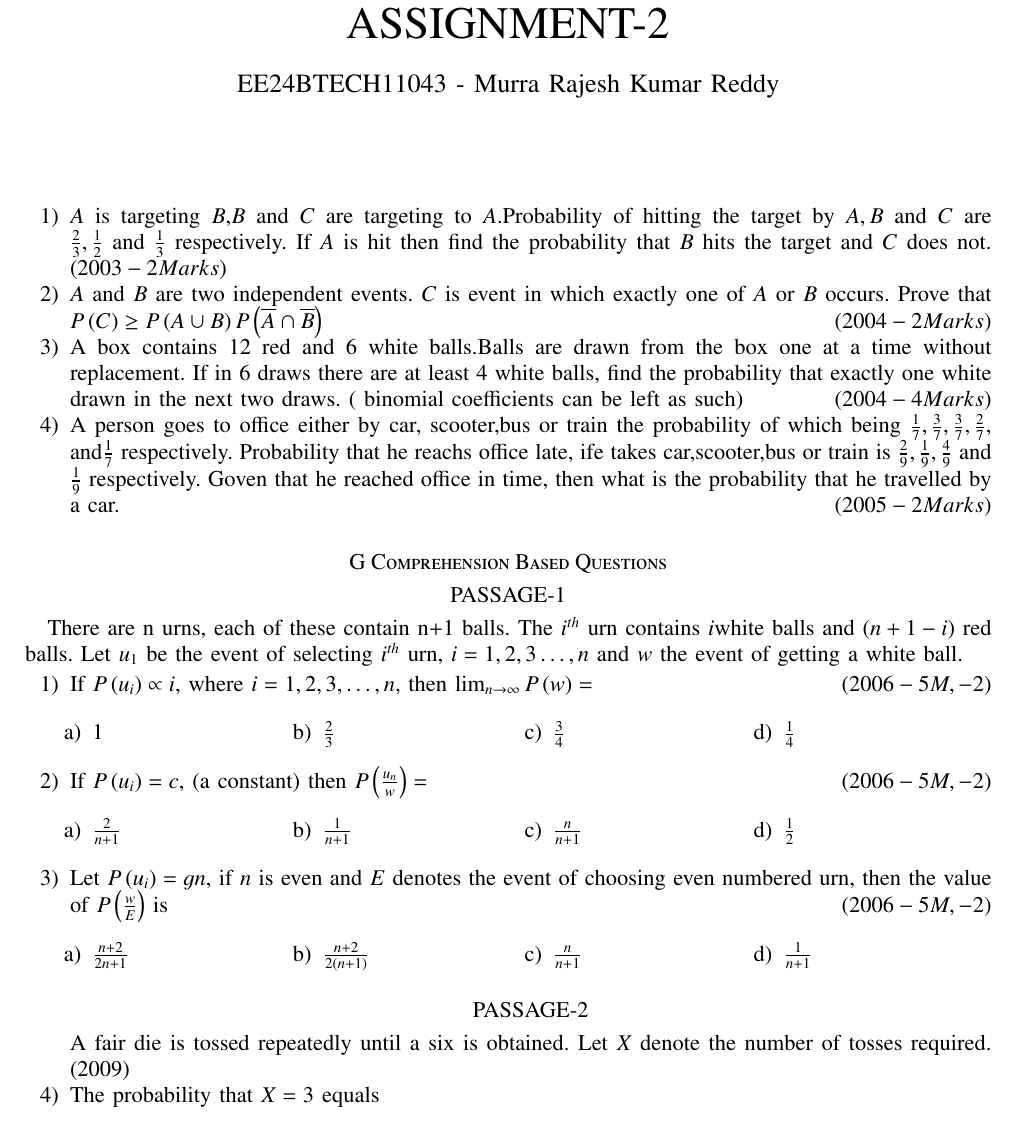
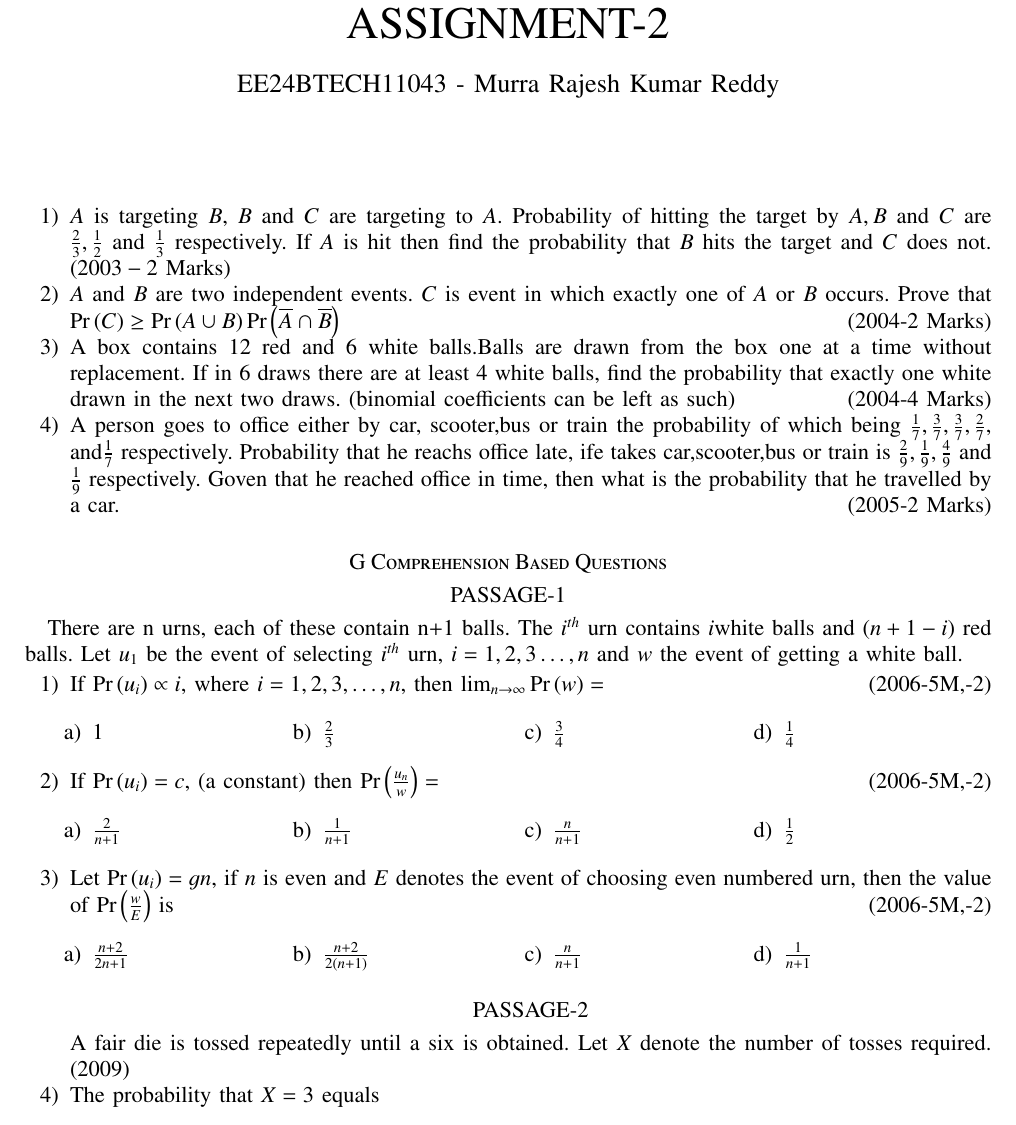
Before and after one commit to rajesh-m-club/EE1030, a LaTeX problem sheet (Assignment_2/main.tex): part of page 1 of 2, cut so that both start at the same text. Compiled offline with pdfLaTeX.

Commit message:
Add files via upload

```diff
--- a/Assignment_2/main.tex
+++ b/Assignment_2/main.tex
@@ -50,17 +50,16 @@
 \maketitle
 \bigskip
 \begin{enumerate}
-\item $A$ is targeting $B$,$B$ and $C$ are targeting to $A$.Probability of hitting the target by $A,B$ and $C$ are $\frac{2}{3},\frac{1}{2}$ and $\frac{1}{3}$ respectively. If $A$ is hit then find the probability that $B$ hits the target and $C$ does not. \hfill{$\brak{2003-2 Marks}$}
-\item $A$ and $B$ are two independent events. $C$ is event in which exactly one of $A$ or $B$ occurs. Prove that $P\brak{C}\ge P\brak{A\cup B}P\brak{\overline{A}\cap\overline{B}}$ \hfill{$\brak{2004-2 Marks}$}
-\item A box contains $12$ red and $6$ white balls.Balls are drawn from the box one at a time without replacement. If in 6 draws there are at least $4$ white balls, find the probability that exactly one white drawn in the next two draws. $($
-binomial coefficients can be left as such$)$ \hfill{$\brak{2004-4 Marks}$}
-\item A person goes to office either by car, scooter,bus or train the probability of which being $\frac{1}{7},\frac{3}{7},\frac{3}{7},\frac{2}{7},$ and$\frac{1}{7}$ respectively. Probability that he reachs office late, ife takes car,scooter,bus or train is $\frac{2}{9},\frac{1}{9},\frac{4}{9}$ and $\frac{1}{9}$ respectively. Goven that he reached office in time, then what is the probability that he travelled by a car. \hfill{$\brak{2005-2 Marks}$}
+	\item $A$ is targeting $B$, $B$ and $C$ are targeting to $A$. Probability of hitting the target by $A, B$ and $C$ are $\frac{2}{3},\frac{1}{2}$ and $\frac{1}{3}$ respectively. If $A$ is hit then find the probability that $B$ hits the target and $C$ does not. \hfill${(2003-2 \text{ Marks})}$
+	\item $A$ and $B$ are two independent events. $C$ is event in which exactly one of $A$ or $B$ occurs. Prove that $\pr{C}\ge \pr{A\cup B}\pr{\overline{A}\cap\overline{B}}$ \hfill(2004-2 Marks)
+	\item A box contains $12$ red and $6$ white balls.Balls are drawn from the box one at a time without replacement. If in 6 draws there are at least $4$ white balls, find the probability that exactly one white drawn in the next two draws. $\brak{\text{binomial coefficients can be left as such}}$ \hfill{(2004-4 Marks)}
+\item A person goes to office either by car, scooter,bus or train the probability of which being $\frac{1}{7},\frac{3}{7},\frac{3}{7},\frac{2}{7},$ and$\frac{1}{7}$ respectively. Probability that he reachs office late, ife takes car,scooter,bus or train is $\frac{2}{9},\frac{1}{9},\frac{4}{9}$ and $\frac{1}{9}$ respectively. Goven that he reached office in time, then what is the probability that he travelled by a car. \hfill(2005-2 Marks)
 \end{enumerate}
 \section*{G Comprehension Based Questions}
 \section*{PASSAGE-1}
 There are n urns, each of these contain n+1 balls. The $i^{th}$ urn contains $i$white balls and $\brak{n+1-i}$ red balls. Let $u_1$ be the event of selecting $i^{th}$ urn, $i=1,2,3\dots,n$ and $w$ the event of getting a white ball.
 \begin{enumerate}
-	\item If $P\brak{u_i}\propto i,$ where $i=1,2,3,\dots,n,$ then $\lim_{n \to \infty} P\brak{w}=$ \hfill{$\brak{2006-5M,-2}$}
+	\item If $\pr{u_i}\propto i,$ where $i=1,2,3,\dots,n,$ then $\lim_{n \to \infty} \pr{w}=$ \hfill(2006-5M,-2)
 		\begin{enumerate}
 				\begin{multicols}{4}
 					\item $1$
@@ -72,7 +71,7 @@ There are n urns, each of these contain n+1 balls. The $i^{th}$ urn contains $i$
 					\item $\frac{1}{4}$
 				\end{multicols}
 		\end{enumerate}
-	\item If $P\brak{u_i}=c$, $($a constant$)$ then $P\brak{\frac{u_n}{w}}=$\hfill{$\brak{2006-5M,-2}$}
+	\item If $\pr{u_i}=c$, $($a constant$)$ then $\pr{\frac{u_n}{w}}=$\hfill(2006-5M,-2)
 		\begin{enumerate}
 				\begin{multicols}{4}
 				\item $\frac{2}{n+1}$ \columnbreak
@@ -81,7 +80,7 @@ There are n urns, each of these contain n+1 balls. The $i^{th}$ urn contains $i$
 				\item $\frac{1}{2}$
 				\end{multicols}
 		\end{enumerate}
-	\item Let $P\brak{u_i}=\frak{1}{n}$, if $n$ is even and $E$ denotes the event of choosing even numbered urn, then the value of $P\brak{\frac{w}{E}}$ is \hfill{$\brak{2006-5M,-2}$}
+	\item Let $\pr{u_i}=\frak{1}{n}$, if $n$ is even and $E$ denotes the event of choosing even numbered urn, then the value of $\pr{\frac{w}{E}}$ is \hfill(2006-5M,-2)
 		\begin{enumerate}
 				\begin{multicols}{4}
 				\item $\frac{n+2}{2n+1}$ \columnbreak
@@ -91,7 +90,7 @@ There are n urns, each of these contain n+1 balls. The $i^{th}$ urn contains $i$
 				\end{multicols}
 		\end{enumerate}
 		\section*{PASSAGE-2}
-A fair die is tossed repeatedly until a six is obtained. Let $X$ denote the number of tosses required. \hfill{$\brak{2009}$}
+		A fair die is tossed repeatedly until a six is obtained. Let $X$ denote the number of tosses required. \hfill(2009)
          \item The probability that $X=3$ equals
 		 \begin{enumerate}
 				 \begin{multicols}{4}
```
Also changed, not shown: Assignment_2/main.pdf, Assignment_2/main.tex (2 more changed lines), 1 other file.
